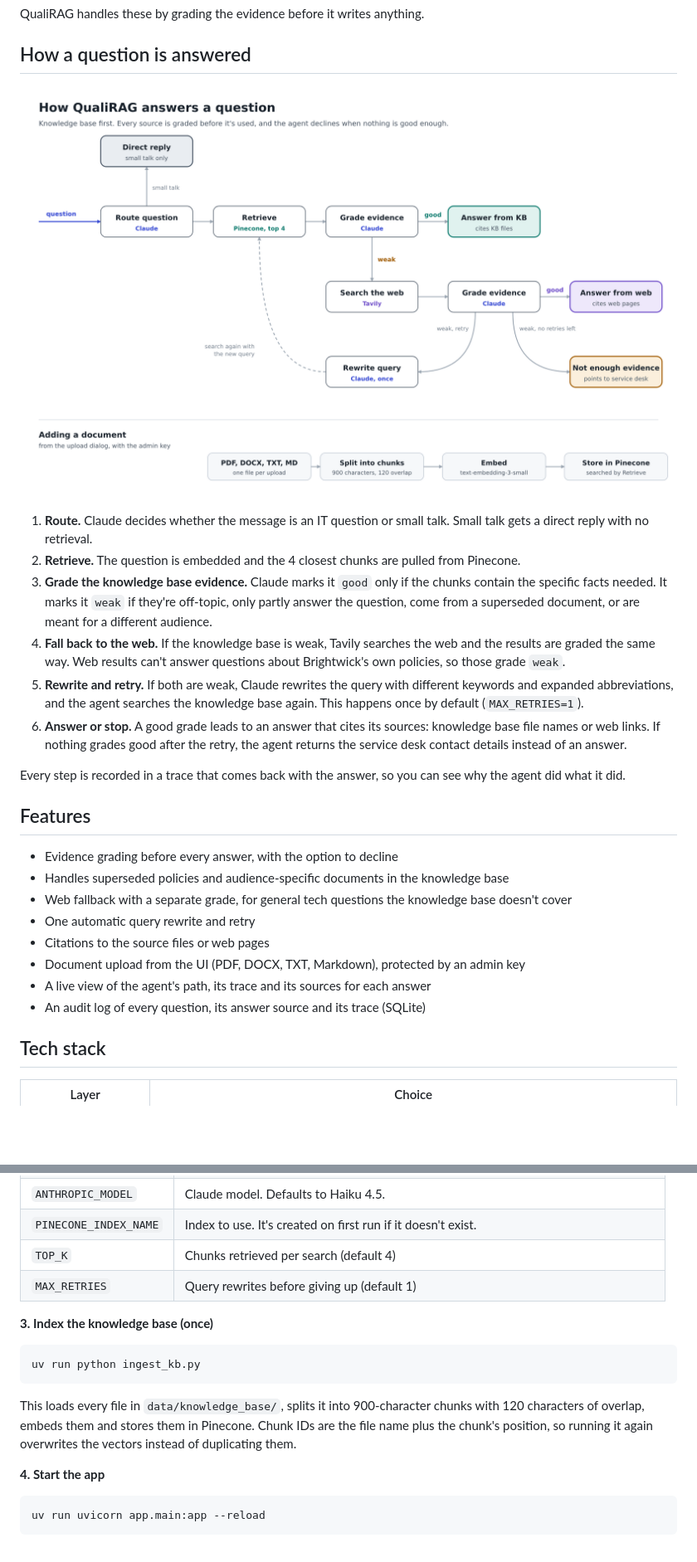
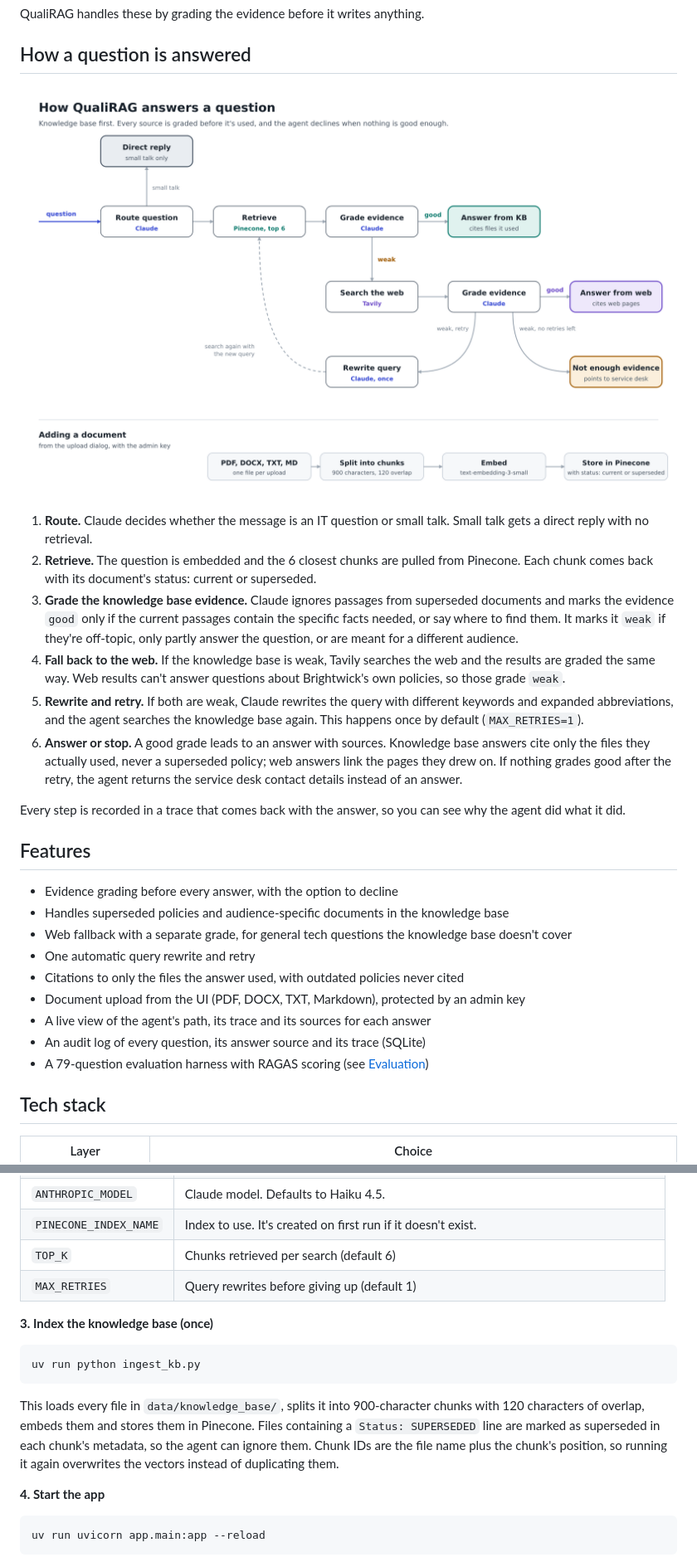
Before and after one commit to YashDaft/QualiRAG, a Markdown page: README.md, 2 parts joined by grey strips. Shown at 83% size. Drawn GitHub-style; pictures changed too: docs/architecture.png; blank space fills up the shorter version.

Commit message:
Store document status in metadata, cite only used passages, retrieve 6 chunks, add evaluation results and update README

````diff
--- a/README.md
+++ b/README.md
@@ -31,11 +31,11 @@ QualiRAG handles these by grading the evidence before it writes anything.
 ![QualiRAG architecture](docs/architecture.png)
 
 1. **Route.** Claude decides whether the message is an IT question or small talk. Small talk gets a direct reply with no retrieval.
-2. **Retrieve.** The question is embedded and the 4 closest chunks are pulled from Pinecone.
-3. **Grade the knowledge base evidence.** Claude marks it `good` only if the chunks contain the specific facts needed. It marks it `weak` if they're off-topic, only partly answer the question, come from a superseded document, or are meant for a different audience.
+2. **Retrieve.** The question is embedded and the 6 closest chunks are pulled from Pinecone. Each chunk comes back with its document's status: current or superseded.
+3. **Grade the knowledge base evidence.** Claude ignores passages from superseded documents and marks the evidence `good` only if the current passages contain the specific facts needed, or say where to find them. It marks it `weak` if they're off-topic, only partly answer the question, or are meant for a different audience.
 4. **Fall back to the web.** If the knowledge base is weak, Tavily searches the web and the results are graded the same way. Web results can't answer questions about Brightwick's own policies, so those grade `weak`.
 5. **Rewrite and retry.** If both are weak, Claude rewrites the query with different keywords and expanded abbreviations, and the agent searches the knowledge base again. This happens once by default (`MAX_RETRIES=1`).
-6. **Answer or stop.** A good grade leads to an answer that cites its sources: knowledge base file names or web links. If nothing grades good after the retry, the agent returns the service desk contact details instead of an answer.
+6. **Answer or stop.** A good grade leads to an answer with sources. Knowledge base answers cite only the files they actually used, never a superseded policy; web answers link the pages they drew on. If nothing grades good after the retry, the agent returns the service desk contact details instead of an answer.
 
 Every step is recorded in a trace that comes back with the answer, so you can see why the agent did what it did.
 
@@ -45,10 +45,11 @@ Every step is recorded in a trace that comes back with the answer, so you can se
 - Handles superseded policies and audience-specific documents in the knowledge base
 - Web fallback with a separate grade, for general tech questions the knowledge base doesn't cover
 - One automatic query rewrite and retry
-- Citations to the source files or web pages
+- Citations to only the files the answer used, with outdated policies never cited
 - Document upload from the UI (PDF, DOCX, TXT, Markdown), protected by an admin key
 - A live view of the agent's path, its trace and its sources for each answer
 - An audit log of every question, its answer source and its trace (SQLite)
+- A 79-question evaluation harness with RAGAS scoring (see [Evaluation](#evaluation))
 
 ## Tech stack
 
@@ -131,7 +135,7 @@ Optional settings and their defaults are in `app/core/config.py`. The ones you'r
 | `EMBEDDING_MODEL` | Embedding model name. With OpenAI directly, use `text-embedding-3-small`. |
 | `ANTHROPIC_MODEL` | Claude model. Defaults to Haiku 4.5. |
 | `PINECONE_INDEX_NAME` | Index to use. It's created on first run if it doesn't exist. |
-| `TOP_K` | Chunks retrieved per search (default 4) |
+| `TOP_K` | Chunks retrieved per search (default 6) |
 | `MAX_RETRIES` | Query rewrites before giving up (default 1) |
 
 **3. Index the knowledge base (once)**
@@ -140,7 +144,7 @@ Optional settings and their defaults are in `app/core/config.py`. The ones you'r
 uv run python ingest_kb.py
 ```
 
-This loads every file in `data/knowledge_base/`, splits it into 900-character chunks with 120 characters of overlap, embeds them and stores them in Pinecone. Chunk IDs are the file name plus the chunk's position, so running it again overwrites the vectors instead of duplicating them.
+This loads every file in `data/knowledge_base/`, splits it into 900-character chunks with 120 characters of overlap, embeds them and stores them in Pinecone. Files containing a `Status: SUPERSEDED` line are marked as superseded in each chunk's metadata, so the agent can ignore them. Chunk IDs are the file name plus the chunk's position, so running it again overwrites the vectors instead of duplicating them.
 
 **4. Start the app**
 
````
Also changed, not shown: other parts of README.md (+36 -9 lines), evals/results/ragas_20261113_202452.md (added, +30 -0 lines), evals/results/report_20261113_202452.md (added, +57 -0 lines), 9 other files.
